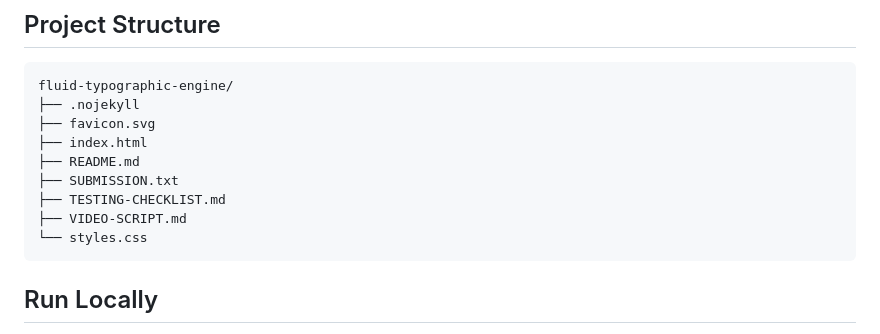
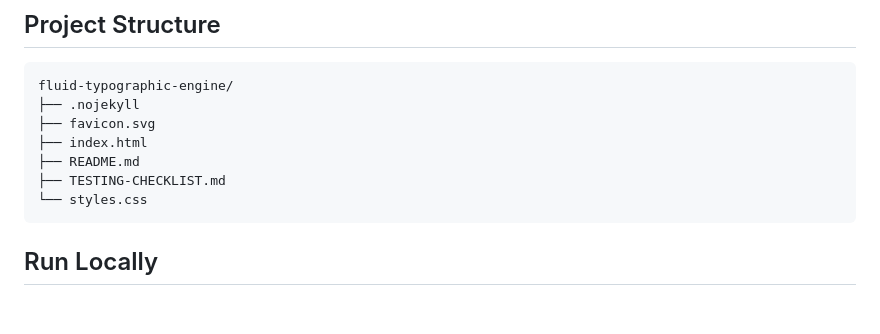
Before and after one commit to blen-hadgu-web/fluid-typographic-engine, a Markdown page: README.md, the part around the change. Rendered like a GitHub page; blank space fills up the shorter version.

````diff
--- a/README.md
+++ b/README.md
@@ -20,9 +20,7 @@ fluid-typographic-engine/
 ├── favicon.svg
 ├── index.html
 ├── README.md
-├── SUBMISSION.txt
 ├── TESTING-CHECKLIST.md
-├── VIDEO-SCRIPT.md
 └── styles.css
 ```
 
````
